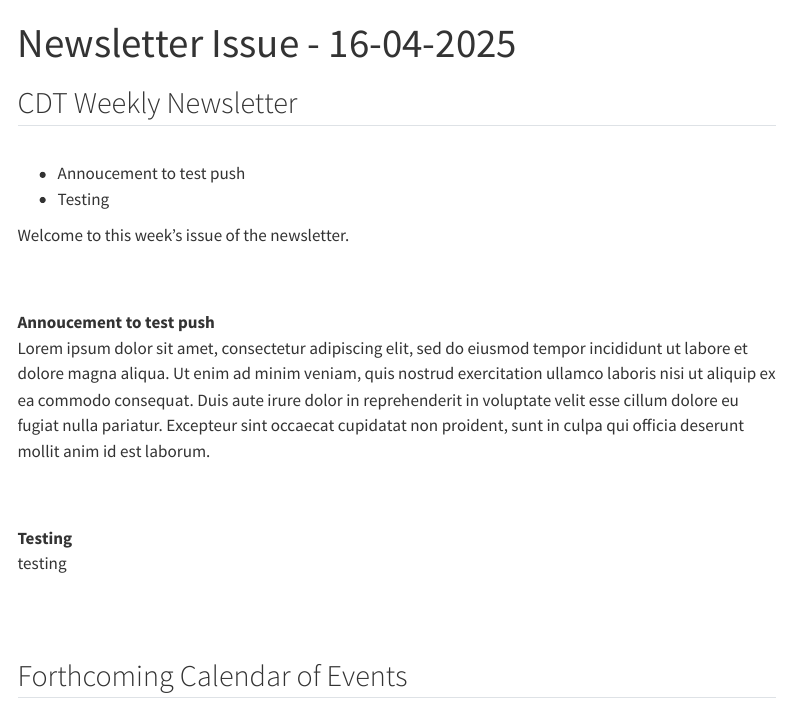
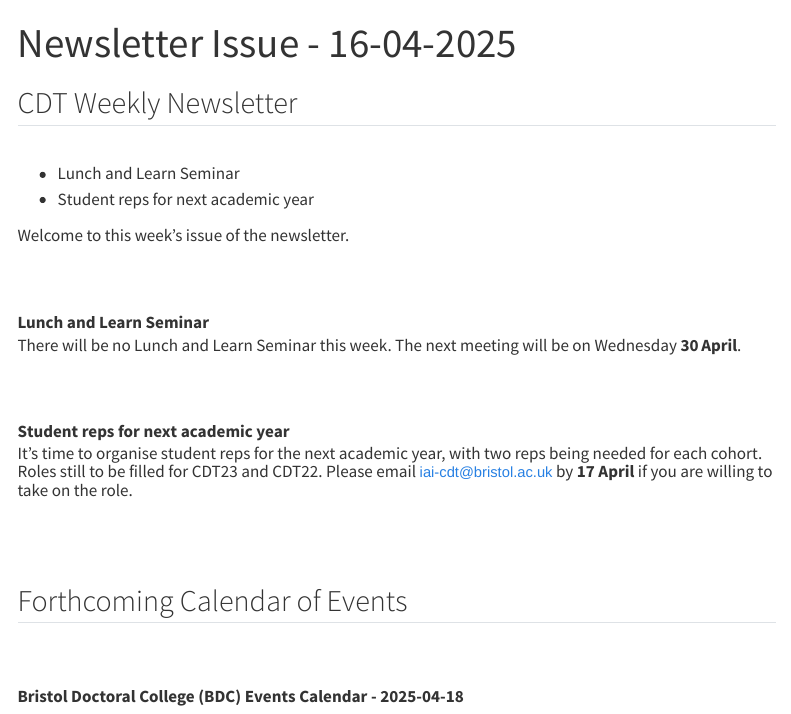
Before and after one commit to DelmiroDaladier/newsletter_frontend, a Quarto document (newsletter_issues/cdt_weekly_newsletter-16-04-2025.qmd): the page in a window 1100 px wide, from its top. Rendered offline with R 4.5, knitr and Pandoc in place of Quarto, with nearby package versions; menus at the side of the page are left out.

Commit message:
Add new files at content/cdt_weekly_newsletter-16-04-2025

```diff
--- a/newsletter_issues/cdt_weekly_newsletter-16-04-2025.qmd
+++ b/newsletter_issues/cdt_weekly_newsletter-16-04-2025.qmd
@@ -8,4 +8,4 @@ format:
 title: Newsletter Issue - 16-04-2025
 
 ---
-<h2>CDT Weekly Newsletter</h2><br><ul><li>Annoucement to test push</li><li>Testing</li></ul><p><p>Welcome to this week's issue of the newsletter.</p></p><br><br><b>Annoucement to test push</b><br><p>Lorem ipsum dolor sit amet, consectetur adipiscing elit, sed do eiusmod tempor incididunt ut labore et dolore magna aliqua. Ut enim ad minim veniam, quis nostrud exercitation ullamco laboris nisi ut aliquip ex ea commodo consequat. Duis aute irure dolor in reprehenderit in voluptate velit esse cillum dolore eu fugiat nulla pariatur. Excepteur sint occaecat cupidatat non proident, sunt in culpa qui officia deserunt mollit anim id est laborum.</p><br><br><b>Testing</b><br><p>testing</p><br><br><h2>Forthcoming Calendar of Events</h2><br><br>
+<h2>CDT Weekly Newsletter</h2><br><ul><li>Lunch and Learn Seminar</li><li>Student reps for next academic year</li></ul><p><p>Welcome to this week's issue of the newsletter.</p></p><br><br><b>Lunch and Learn Seminar</b><br><p class="x_MsoNormal" style="margin-bottom: 9.6pt; line-height: 106%;"><span lang="EN-US" data-olk-copy-source="MessageBody">There will be no Lunch and Learn Seminar this week. The next meeting will be on Wednesday <strong>30<sup> </sup>April</strong>.</span></p><br><br><b>Student reps for next academic year</b><br><p class="x_MsoNormal" style="margin-bottom: 9.6pt; line-height: 106%;"><span data-olk-copy-source="MessageBody">It&rsquo;s time to organise student reps for the next academic year, with two reps being needed for each cohort. Roles still to be filled for CDT23 and CDT22. Please email </span><span lang="EN-US" style="font-size: 11.0pt; line-height: 106%; font-family: 'Calibri',sans-serif;"><a title="mailto:iai-cdt@bristol.ac.uk" href="mailto:iai-cdt@bristol.ac.uk" data-linkindex="1"><span lang="EN-GB" style="font-size: 12pt; line-height: 106%; font-family: 'Aptos', sans-serif; color: rgb(5, 99, 193) !important;">iai-cdt@bristol.ac.uk</span></a></span> by <strong>17 April</strong> if you are willing to take on the role.</p><br><br><h2>Forthcoming Calendar of Events</h2><br><br><b>Bristol Doctoral College (BDC) Events Calendar - 2025-04-18</b><br>
```
